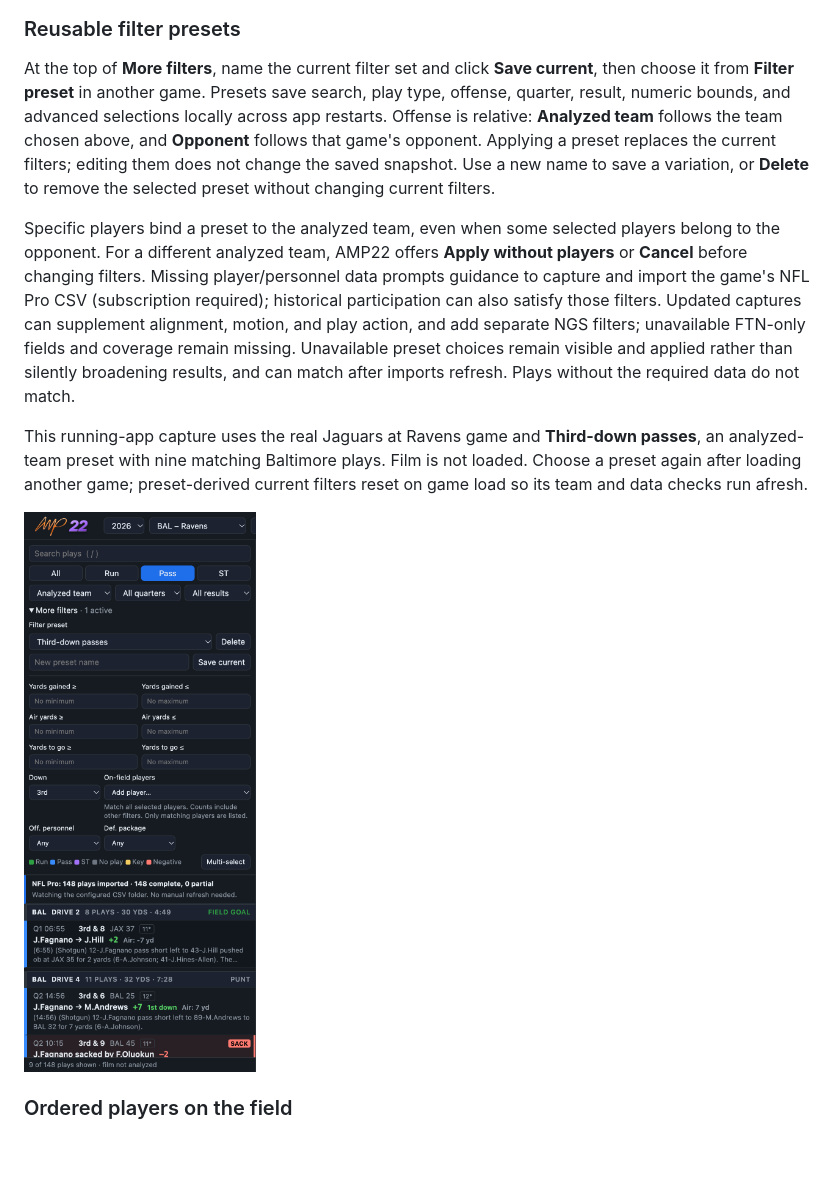
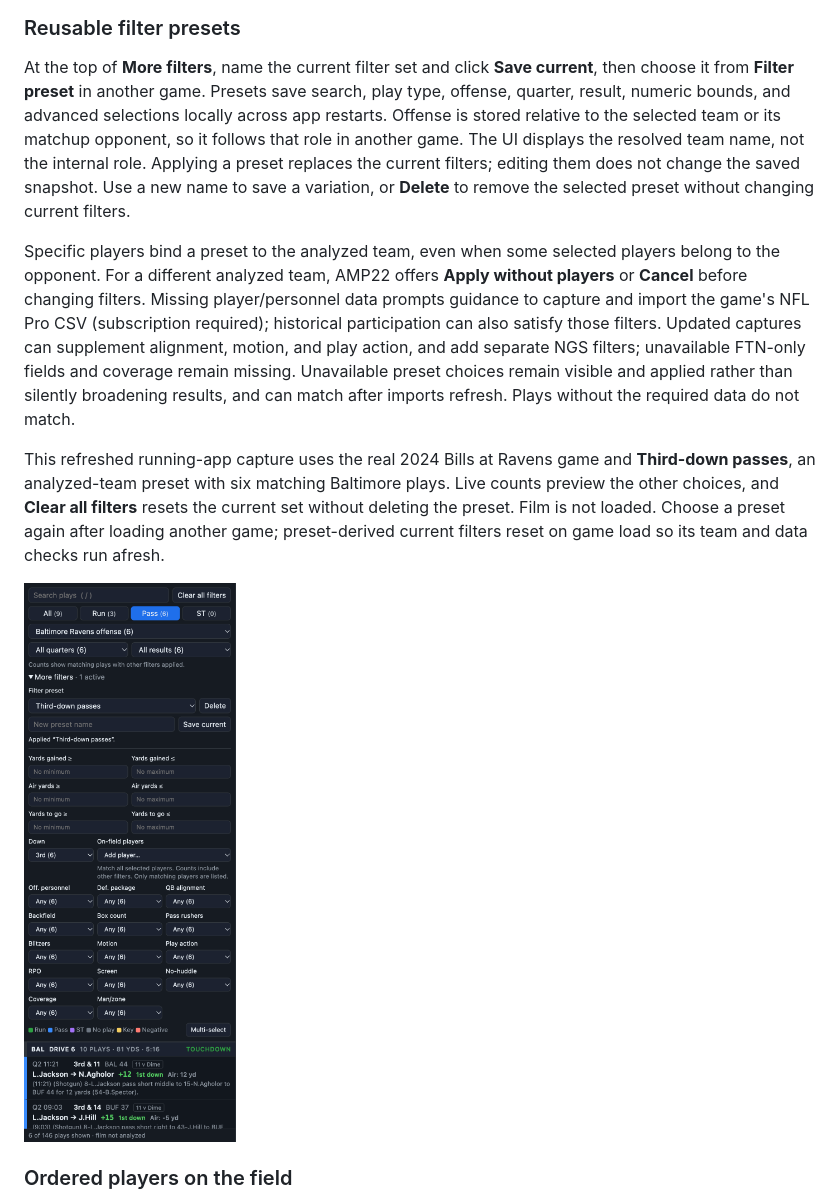
Before and after one commit to apulianas/AMP22, a Markdown page: README.md, the part around one of its changes. Rendered like a GitHub page; pictures changed too: docs/screenshots/filter-presets.png; blank space fills up the shorter version.

```diff
--- a/README.md
+++ b/README.md
@@ -56,9 +60,9 @@ Sources can genuinely disagree. A second subscriber capture, 2026 Week 4 Titans
 
 ### Reusable filter presets
 
-At the top of **More filters**, name the current filter set and click **Save current**, then choose it from **Filter preset** in another game. Presets save search, play type, offense, quarter, result, numeric bounds, and advanced selections locally across app restarts. Offense is relative: **Analyzed team** follows the team chosen above, and **Opponent** follows that game's opponent. Applying a preset replaces the current filters; editing them does not change the saved snapshot. Use a new name to save a variation, or **Delete** to remove the selected preset without changing current filters.
+At the top of **More filters**, name the current filter set and click **Save current**, then choose it from **Filter preset** in another game. Presets save search, play type, offense, quarter, result, numeric bounds, and advanced selections locally across app restarts. Offense is stored relative to the selected team or its matchup opponent, so it follows that role in another game. The UI displays the resolved team name, not the internal role. Applying a preset replaces the current filters; editing them does not change the saved snapshot. Use a new name to save a variation, or **Delete** to remove the selected preset without changing current filters.
 
 Specific players bind a preset to the analyzed team, even when some selected players belong to the opponent. For a different analyzed team, AMP22 offers **Apply without players** or **Cancel** before changing filters. Missing player/personnel data prompts guidance to capture and import the game's NFL Pro CSV (subscription required); historical participation can also satisfy those filters. Updated captures can supplement alignment, motion, and play action, and add separate NGS filters; unavailable FTN-only fields and coverage remain missing. Unavailable preset choices remain visible and applied rather than silently broadening results, and can match after imports refresh. Plays without the required data do not match.
 
-This running-app capture uses the real Jaguars at Ravens game and **Third-down passes**, an analyzed-team preset with nine matching Baltimore plays. Film is not loaded. Choose a preset again after loading another game; preset-derived current filters reset on game load so its team and data checks run afresh.
+This refreshed running-app capture uses the real 2024 Bills at Ravens game and **Third-down passes**, an analyzed-team preset with six matching Baltimore plays. Live counts preview the other choices, and **Clear all filters** resets the current set without deleting the preset. Film is not loaded. Choose a preset again after loading another game; preset-derived current filters reset on game load so its team and data checks run afresh.
 
```
Also changed, not shown: other parts of README.md (+28 -10 lines), docs/screenshots/analysis-lab-offense.png (added), docs/screenshots/analysis-lab.png, docs/screenshots/analysis-play-selection.png (added), docs/screenshots/filters-and-charting.png, 9 other files.
